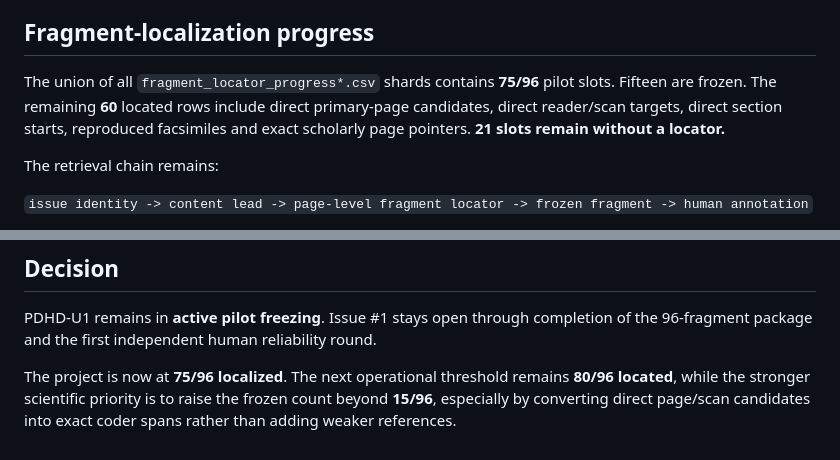
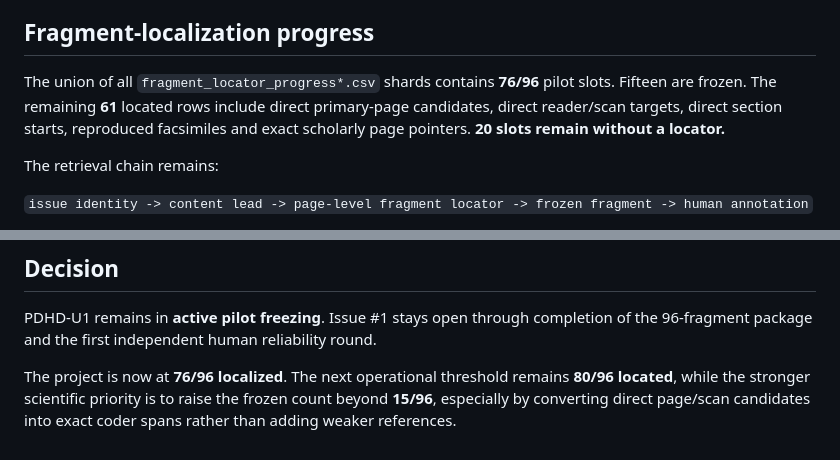
Before and after one commit to fersandovalgtz/practica-docente-historica-digital, a Markdown page: docs/PDHD_U1_COHORT_STATUS.md, 2 parts joined by grey strips. Drawn GitHub-style.

```diff
--- a/docs/PDHD_U1_COHORT_STATUS.md
+++ b/docs/PDHD_U1_COHORT_STATUS.md
@@ -73,7 +79,7 @@ The Mistral citation exposed the fifth registered chronology conflict. Signos Hi
 
 ## Fragment-localization progress
 
-The union of all `fragment_locator_progress*.csv` shards contains **75/96** pilot slots. Fifteen are frozen. The remaining **60** located rows include direct primary-page candidates, direct reader/scan targets, direct section starts, reproduced facsimiles and exact scholarly page pointers. **21 slots remain without a locator.**
+The union of all `fragment_locator_progress*.csv` shards contains **76/96** pilot slots. Fifteen are frozen. The remaining **61** located rows include direct primary-page candidates, direct reader/scan targets, direct section starts, reproduced facsimiles and exact scholarly page pointers. **20 slots remain without a locator.**
 
 The retrieval chain remains:
 
@@ -113,4 +119,4 @@ Primary-source access does not equal republication permission. HNDM remains `met
 
 PDHD-U1 remains in **active pilot freezing**. Issue #1 stays open through completion of the 96-fragment package and the first independent human reliability round.
 
-The project is now at **75/96 localized**. The next operational threshold remains **80/96 located**, while the stronger scientific priority is to raise the frozen count beyond **15/96**, especially by converting direct page/scan candidates into exact coder spans rather than adding weaker references.
+The project is now at **76/96 localized**. The next operational threshold remains **80/96 located**, while the stronger scientific priority is to raise the frozen count beyond **15/96**, especially by converting direct page/scan candidates into exact coder spans rather than adding weaker references.
```
Also changed, not shown: other parts of docs/PDHD_U1_COHORT_STATUS.md (+9 -3 lines).
